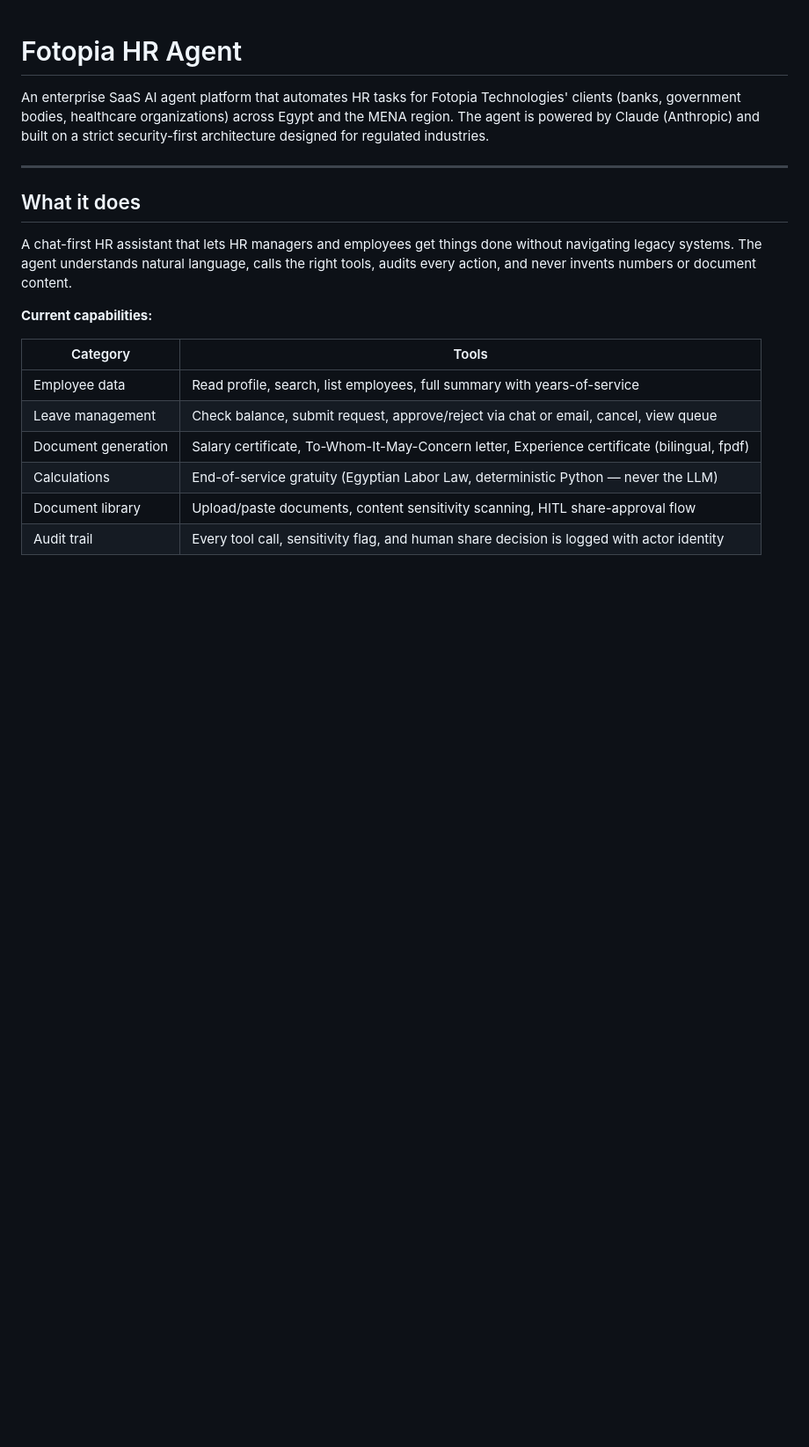
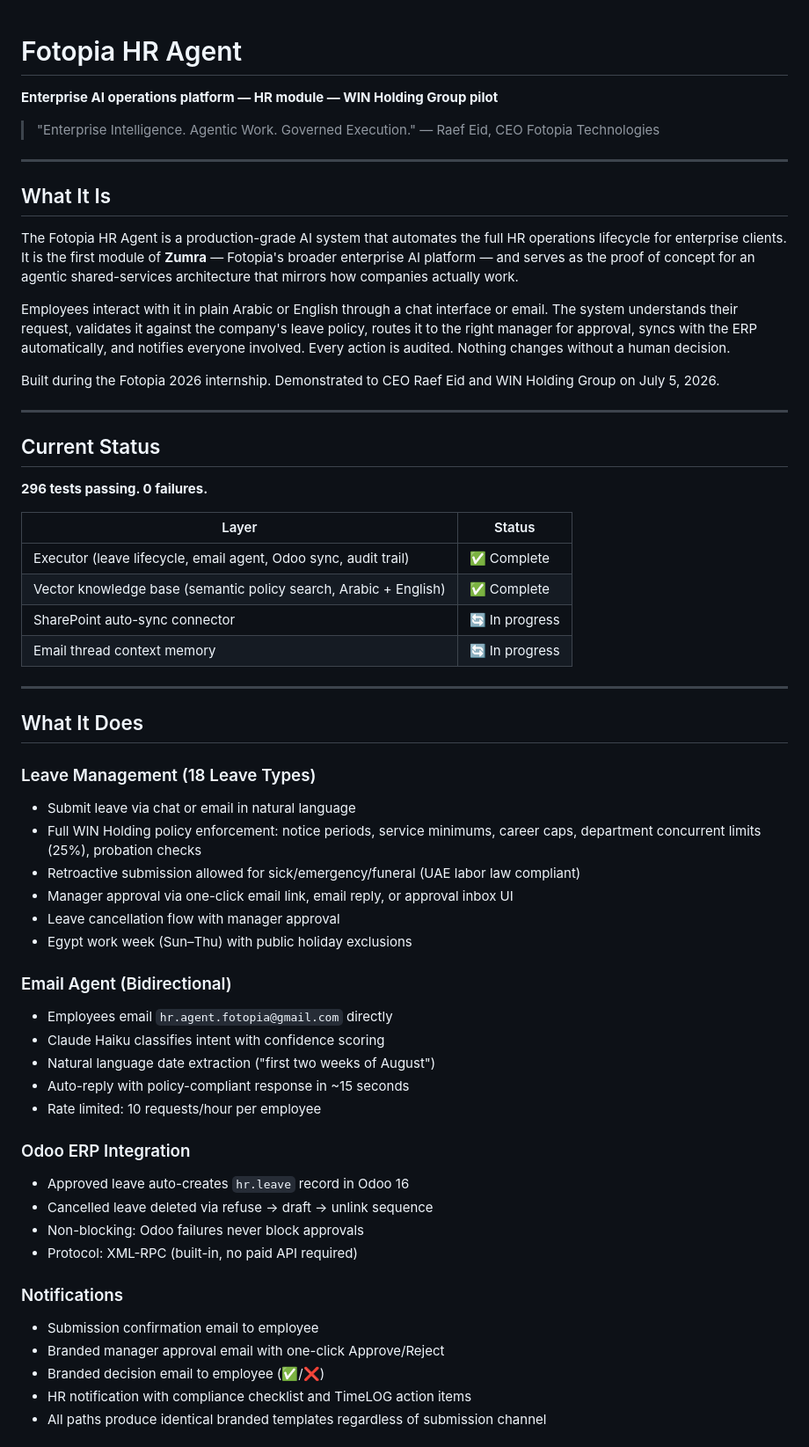
Before and after one commit to YoussefMoneim/Agentic-AI-HR-Agent-Photopia, a Markdown page: README.md, the part around one of its changes. Shown at 88% size. GitHub-like rendering; blank space fills up the shorter version.

```diff
--- a/README.md
+++ b/README.md
@@ -1,20 +1,61 @@
 # Fotopia HR Agent
 
-An enterprise SaaS AI agent platform that automates HR tasks for Fotopia Technologies' clients (banks, government bodies, healthcare organizations) across Egypt and the MENA region. The agent is powered by Claude (Anthropic) and built on a strict security-first architecture designed for regulated industries.
+**Enterprise AI operations platform — HR module — WIN Holding Group pilot**
+
+> "Enterprise Intelligence. Agentic Work. Governed Execution." — Raef Eid, CEO Fotopia Technologies
 
 ---
 
-## What it does
+## What It Is
 
-A chat-first HR assistant that lets HR managers and employees get things done without navigating legacy systems. The agent understands natural language, calls the right tools, audits every action, and never invents numbers or document content.
+The Fotopia HR Agent is a production-grade AI system that automates the full HR operations lifecycle for enterprise clients. It is the first module of **Zumra** — Fotopia's broader enterprise AI platform — and serves as the proof of concept for an agentic shared-services architecture that mirrors how companies actually work.
 
-**Current capabilities:**
+Employees interact with it in plain Arabic or English through a chat interface or email. The system understands their request, validates it against the company's leave policy, routes it to the right manager for approval, syncs with the ERP automatically, and notifies everyone involved. Every action is audited. Nothing changes without a human decision.
 
-| Category | Tools |
+Built during the Fotopia 2026 internship. Demonstrated to CEO Raef Eid and WIN Holding Group on July 5, 2026.
+
+---
+
+## Current Status
+
+**296 tests passing. 0 failures.**
+
+| Layer | Status |
 |---|---|
-| Employee data | Read profile, search, list employees, full summary with years-of-service |
-| Leave management | Check balance, submit request, approve/reject via chat or email, cancel, view queue |
-| Document generation | Salary certificate, To-Whom-It-May-Concern letter, Experience certificate (bilingual, fpdf) |
-| Calculations | End-of-service gratuity (Egyptian Labor Law, deterministic Python — never the LLM) |
-| Document library | Upload/paste documents, content sensitivity scanning, HITL share-approval flow |
-| Audit trail | Every tool call, sensitivity flag, and human share decision is logged with actor identity |
+| Executor (leave lifecycle, email agent, Odoo sync, audit trail) | ✅ Complete |
+| Vector knowledge base (semantic policy search, Arabic + English) | ✅ Complete |
+| SharePoint auto-sync connector | 🔄 In progress |
+| Email thread context memory | 🔄 In progress |
+
+---
+
+## What It Does
+
+### Leave Management (18 Leave Types)
+- Submit leave via chat or email in natural language
+- Full WIN Holding policy enforcement: notice periods, service minimums, career caps, department concurrent limits (25%), probation checks
+- Retroactive submission allowed for sick/emergency/funeral (UAE labor law compliant)
+- Manager approval via one-click email link, email reply, or approval inbox UI
+- Leave cancellation flow with manager approval
+- Egypt work week (Sun–Thu) with public holiday exclusions
+
+### Email Agent (Bidirectional)
+- Employees email `hr.agent.fotopia@gmail.com` directly
+- Claude Haiku classifies intent with confidence scoring
+- Natural language date extraction ("first two weeks of August")
+- Auto-reply with policy-compliant response in ~15 seconds
+- Rate limited: 10 requests/hour per employee
+
+### Odoo ERP Integration
+- Approved leave auto-creates `hr.leave` record in Odoo 16
+- Cancelled leave deleted via refuse → draft → unlink sequence
+- Non-blocking: Odoo failures never block approvals
+- Protocol: XML-RPC (built-in, no paid API required)
+
+### Notifications
+- Submission confirmation email to employee
+- Branded manager approval email with one-click Approve/Reject
+- Branded decision email to employee (✅/❌)
+- HR notification with compliance checklist and TimeLOG action items
+- All paths produce identical branded templates regardless of submission channel
+
```
Also changed, not shown: other parts of README.md (+125 -88 lines).
